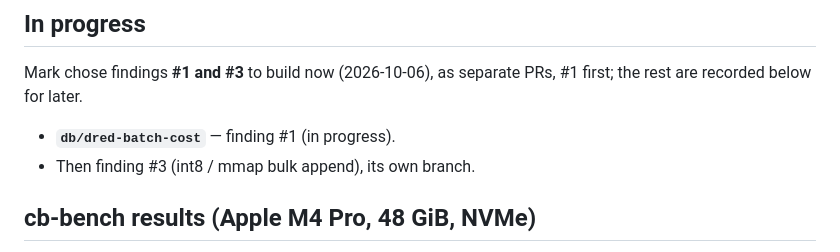
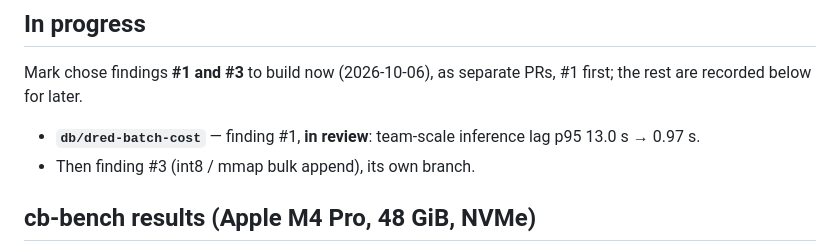
Before and after one commit to devcairn/polargraph, a Markdown page: docs/STATUS.md, the part around the change. Rendered like a GitHub page.

Commit message:
docs: DRed fix result in status and tracker
Co-Authored-By: Claude Opus 5.5 <noreply@anthropic.com>

```diff
--- a/docs/STATUS.md
+++ b/docs/STATUS.md
@@ -28,7 +28,7 @@ Main CI on the cb-bench merge (`09c9817`): see the tracker.
 Mark chose findings **#1 and #3** to build now (2026-10-06), as separate
 PRs, #1 first; the rest are recorded below for later.
 
-- **`db/dred-batch-cost`** — finding #1 (in progress).
+- **`db/dred-batch-cost`** — finding #1, **in review**: team-scale inference lag p95 13.0 s → 0.97 s.
 - Then finding #3 (int8 / mmap bulk append), its own branch.
 
 ## cb-bench results (Apple M4 Pro, 48 GiB, NVMe)
```
Also changed, not shown: docs/contxtbroker-platform-plan.md (+1 -1 lines).
